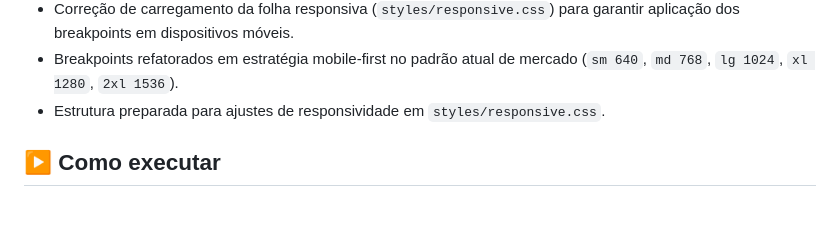
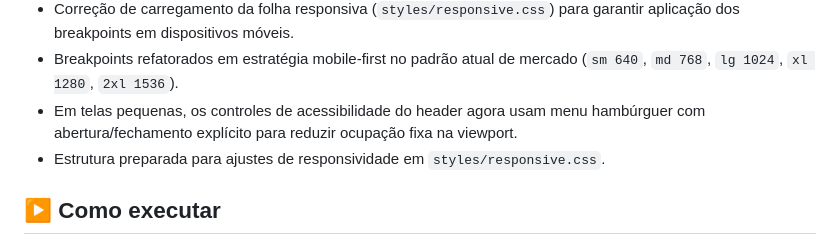
Before and after one commit to ricardo-werner/Alura-Imersao_Front_End_IA-LP_FlixHub, a Markdown page: README.md, the part around the change. Rendered like a GitHub page; blank space fills up the shorter version.

Commit message:
docs: registrar menu de acessibilidade hamburguer no mobile

```diff
--- a/README.md
+++ b/README.md
@@ -72,6 +72,7 @@ FlixHub/
 - Correção de ordem de inicialização no JavaScript para evitar erro em runtime que interrompia carregamento da UI.
 - Correção de carregamento da folha responsiva (`styles/responsive.css`) para garantir aplicação dos breakpoints em dispositivos móveis.
 - Breakpoints refatorados em estratégia mobile-first no padrão atual de mercado (`sm 640`, `md 768`, `lg 1024`, `xl 1280`, `2xl 1536`).
+- Em telas pequenas, os controles de acessibilidade do header agora usam menu hambúrguer com abertura/fechamento explícito para reduzir ocupação fixa na viewport.
 - Estrutura preparada para ajustes de responsividade em `styles/responsive.css`.
 
 ## ▶️ Como executar
```
Also changed, not shown: CHANGELOG.md (+1 -0 lines).
